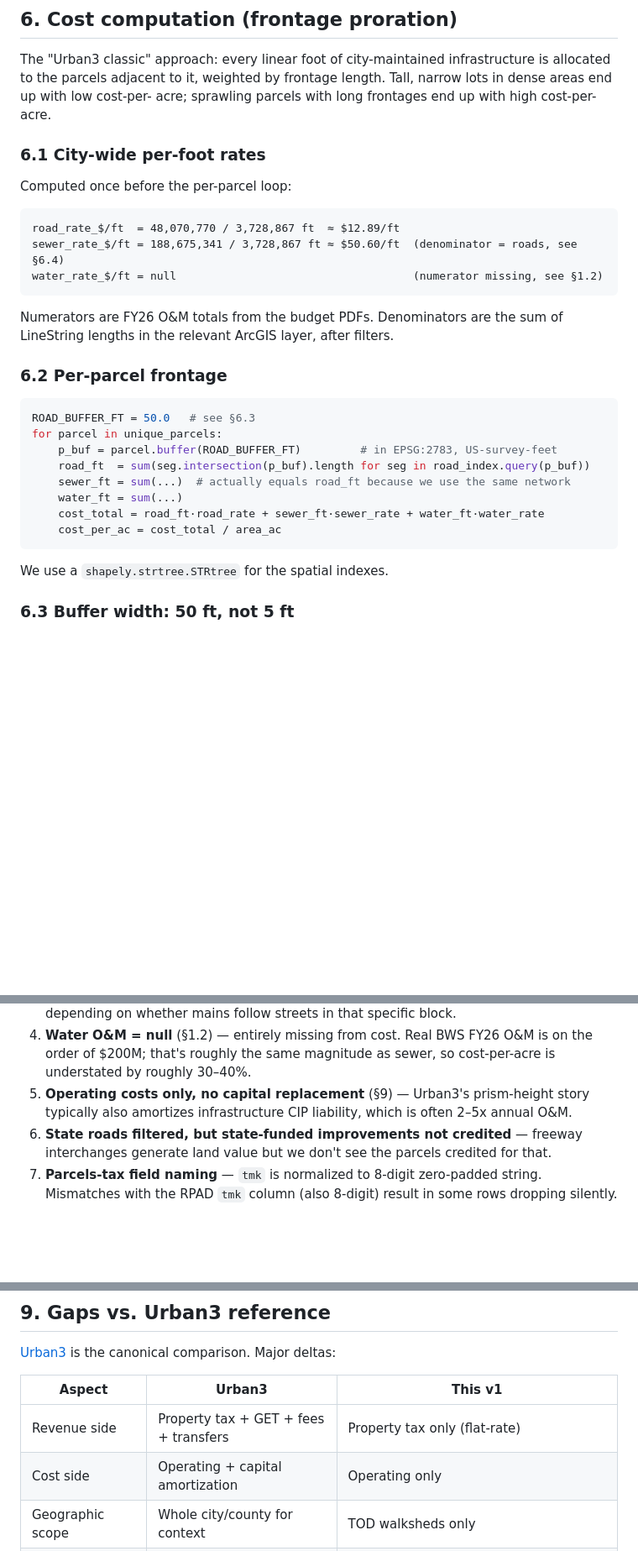
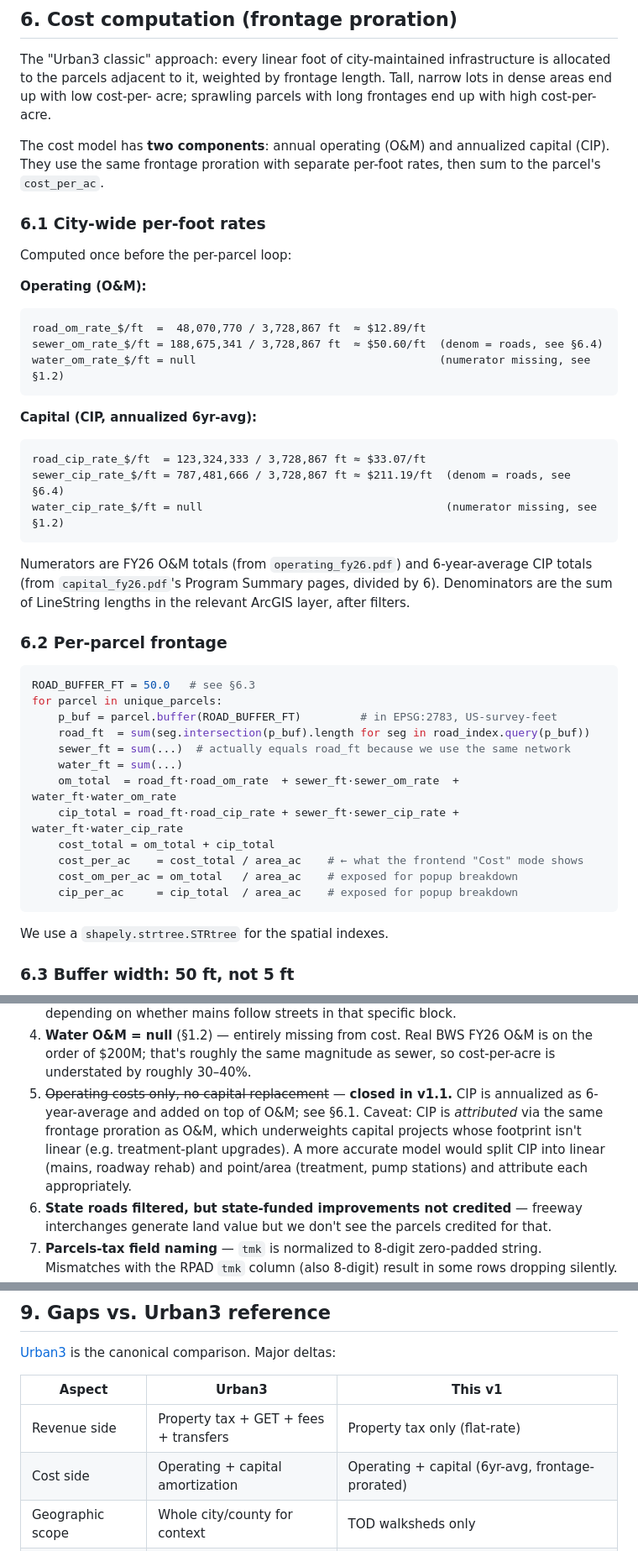
Before and after one commit to dtomkatsu/Revenue-Modeling-TOD, a Markdown page: METHODOLOGY.md, 3 parts joined by grey strips. Shown at 84% size. GitHub-like rendering; blank space fills up the shorter version.

````diff
--- a/METHODOLOGY.md
+++ b/METHODOLOGY.md
@@ -225,18 +249,32 @@ infrastructure is allocated to the parcels adjacent to it, weighted by
 frontage length. Tall, narrow lots in dense areas end up with low cost-per-
 acre; sprawling parcels with long frontages end up with high cost-per-acre.
 
+The cost model has **two components**: annual operating (O&M) and annualized
+capital (CIP). They use the same frontage proration with separate per-foot
+rates, then sum to the parcel's `cost_per_ac`.
+
 ### 6.1 City-wide per-foot rates
 
 Computed once before the per-parcel loop:
 
+**Operating (O&M):**
 ```
-road_rate_$/ft  = 48,070,770 / 3,728,867 ft  ≈ $12.89/ft
-sewer_rate_$/ft = 188,675,341 / 3,728,867 ft ≈ $50.60/ft  (denominator = roads, see §6.4)
-water_rate_$/ft = null                                    (numerator missing, see §1.2)
+road_om_rate_$/ft  =  48,070,770 / 3,728,867 ft  ≈ $12.89/ft
+sewer_om_rate_$/ft = 188,675,341 / 3,728,867 ft  ≈ $50.60/ft  (denom = roads, see §6.4)
+water_om_rate_$/ft = null                                     (numerator missing, see §1.2)
 ```
 
-Numerators are FY26 O&M totals from the budget PDFs. Denominators are the
-sum of LineString lengths in the relevant ArcGIS layer, after filters.
+**Capital (CIP, annualized 6yr-avg):**
+```
+road_cip_rate_$/ft  = 123,324,333 / 3,728,867 ft ≈ $33.07/ft
+sewer_cip_rate_$/ft = 787,481,666 / 3,728,867 ft ≈ $211.19/ft  (denom = roads, see §6.4)
+water_cip_rate_$/ft = null                                     (numerator missing, see §1.2)
+```
+
+Numerators are FY26 O&M totals (from `operating_fy26.pdf`) and 6-year-average
+CIP totals (from `capital_fy26.pdf`'s Program Summary pages, divided by 6).
+Denominators are the sum of LineString lengths in the relevant ArcGIS
+layer, after filters.
 
 ### 6.2 Per-parcel frontage
 
@@ -247,8 +285,12 @@ for parcel in unique_parcels:
     road_ft  = sum(seg.intersection(p_buf).length for seg in road_index.query(p_buf))
     sewer_ft = sum(...)  # actually equals road_ft because we use the same network
     water_ft = sum(...)
-    cost_total = road_ft·road_rate + sewer_ft·sewer_rate + water_ft·water_rate
-    cost_per_ac = cost_total / area_ac
+    om_total  = road_ft·road_om_rate  + sewer_ft·sewer_om_rate  + water_ft·water_om_rate
+    cip_total = road_ft·road_cip_rate + sewer_ft·sewer_cip_rate + water_ft·water_cip_rate
+    cost_total = om_total + cip_total
+    cost_per_ac    = cost_total / area_ac    # ← what the frontend "Cost" mode shows
+    cost_om_per_ac = om_total   / area_ac    # exposed for popup breakdown
+    cip_per_ac     = cip_total  / area_ac    # exposed for popup breakdown
 ```
 
 We use a `shapely.strtree.STRtree` for the spatial indexes.
@@ -386,9 +428,13 @@ Listed in rough order of impact on the displayed numbers:
 4. **Water O&M = null** (§1.2) — entirely missing from cost. Real BWS
    FY26 O&M is on the order of $200M; that's roughly the same magnitude
    as sewer, so cost-per-acre is understated by roughly 30–40%.
-5. **Operating costs only, no capital replacement** (§9) — Urban3's
-   prism-height story typically also amortizes infrastructure CIP
-   liability, which is often 2–5x annual O&M.
+5. ~~Operating costs only, no capital replacement~~ — **closed in v1.1.**
+   CIP is annualized as 6-year-average and added on top of O&M; see §6.1.
+   Caveat: CIP is *attributed* via the same frontage proration as O&M,
+   which underweights capital projects whose footprint isn't linear (e.g.
+   treatment-plant upgrades). A more accurate model would split CIP
+   into linear (mains, roadway rehab) and point/area (treatment, pump
+   stations) and attribute each appropriately.
 6. **State roads filtered, but state-funded improvements not credited** —
    freeway interchanges generate land value but we don't see the parcels
    credited for that.
@@ -409,7 +455,7 @@ canonical comparison. Major deltas:
 | Aspect | Urban3 | This v1 |
 |---|---|---|
 | Revenue side | Property tax + GET + fees + transfers | Property tax only (flat-rate) |
-| Cost side | Operating + capital amortization | Operating only |
+| Cost side | Operating + capital amortization | Operating + capital (6yr-avg, frontage-prorated) |
 | Geographic scope | Whole city/county for context | TOD walksheds only |
 | Geographic baseline | Suburban parcels visible for contrast | Urban TOD only — no contrast |
 | Bivariate encoding | Yes (height = $/ac, color = net) | Yes (after refactor) |
````
Also changed, not shown: other parts of METHODOLOGY.md (+30 -6 lines), README.md (+7 -3 lines).
